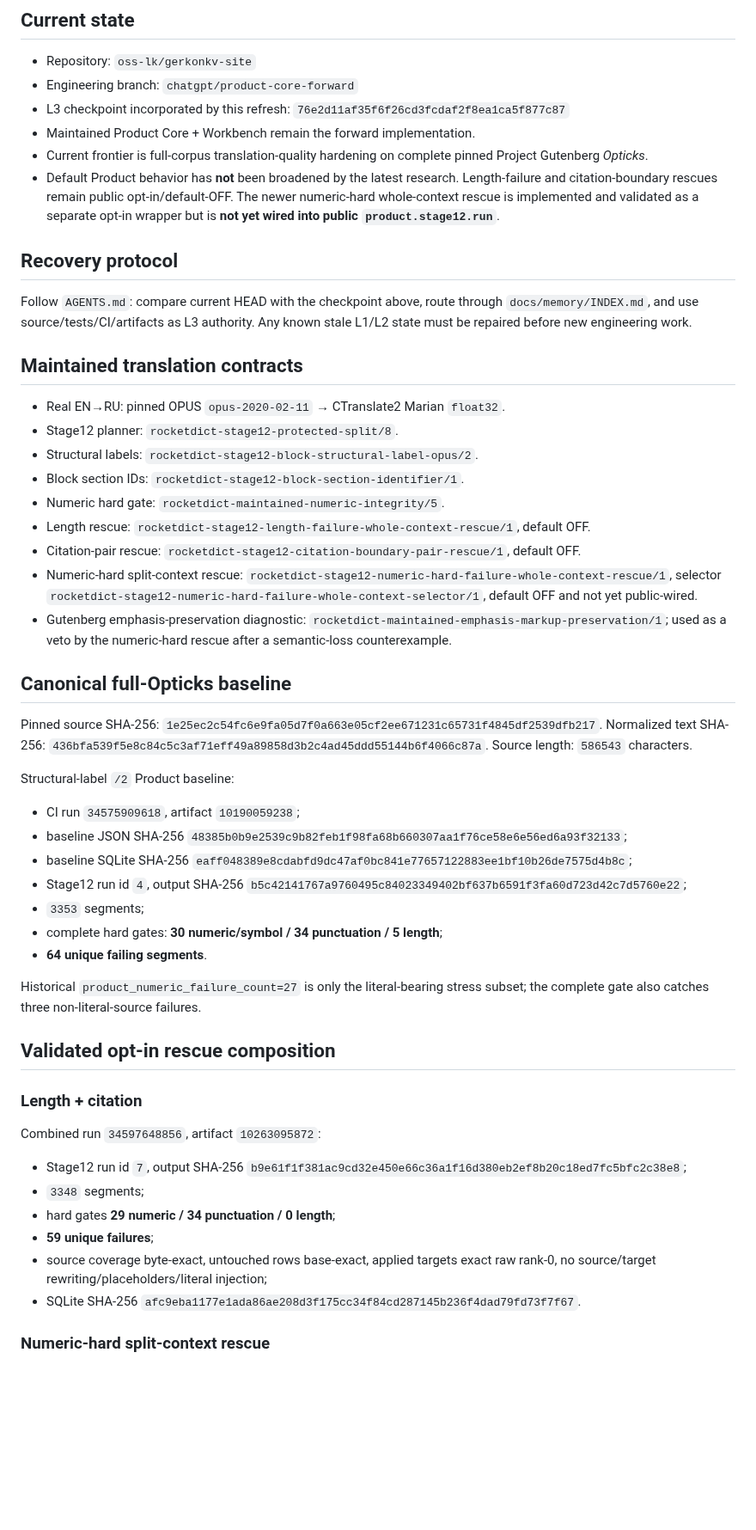
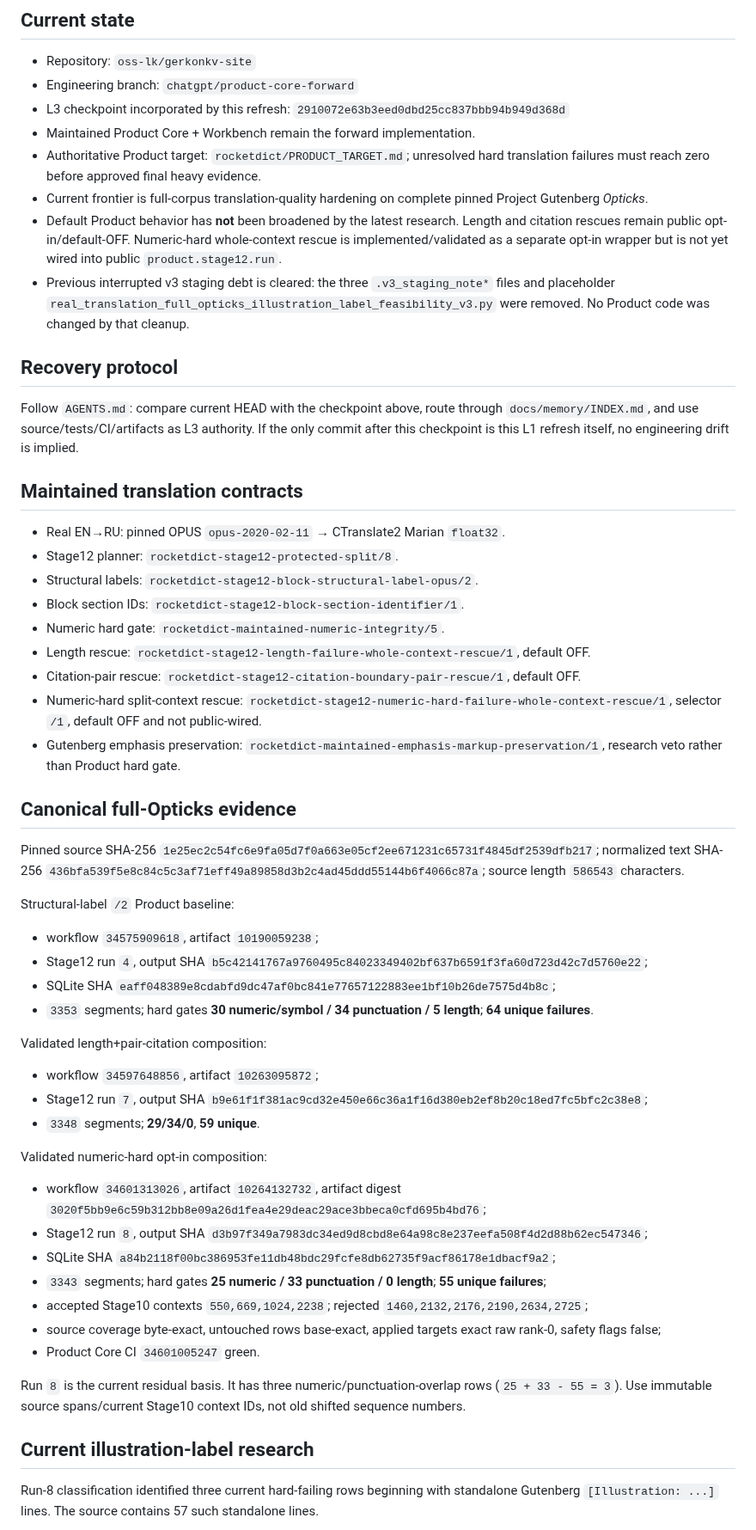
Before and after one commit to oss-lk/gerkonkv-site, a Markdown page: PROJECT_STATE.md, the part around one of its changes. Shown at 86% size. Drawn GitHub-style; blank space fills up the shorter version.

Commit message:
Refresh L1 through illustration DOE and cleanup

```diff
--- a/PROJECT_STATE.md
+++ b/PROJECT_STATE.md
@@ -6,14 +6,16 @@
 
 - Repository: `oss-lk/gerkonkv-site`
 - Engineering branch: `chatgpt/product-core-forward`
-- L3 checkpoint incorporated by this refresh: `76e2d11af35f6f26cd3fcdaf2f8ea1ca5f877c87`
+- L3 checkpoint incorporated by this refresh: `2910072e63b3eed0dbd25cc837bbb94b949d368d`
 - Maintained Product Core + Workbench remain the forward implementation.
+- Authoritative Product target: `rocketdict/PRODUCT_TARGET.md`; unresolved hard translation failures must reach zero before approved final heavy evidence.
 - Current frontier is full-corpus translation-quality hardening on complete pinned Project Gutenberg *Opticks*.
-- Default Product behavior has **not** been broadened by the latest research. Length-failure and citation-boundary rescues remain public opt-in/default-OFF. The newer numeric-hard whole-context rescue is implemented and validated as a separate opt-in wrapper but is **not yet wired into public `product.stage12.run`**.
+- Default Product behavior has **not** been broadened by the latest research. Length and citation rescues remain public opt-in/default-OFF. Numeric-hard whole-context rescue is implemented/validated as a separate opt-in wrapper but is not yet wired into public `product.stage12.run`.
+- Previous interrupted v3 staging debt is cleared: the three `.v3_staging_note*` files and placeholder `real_translation_full_opticks_illustration_label_feasibility_v3.py` were removed. No Product code was changed by that cleanup.
 
 ## Recovery protocol
 
-Follow `AGENTS.md`: compare current HEAD with the checkpoint above, route through `docs/memory/INDEX.md`, and use source/tests/CI/artifacts as L3 authority. Any known stale L1/L2 state must be repaired before new engineering work.
+Follow `AGENTS.md`: compare current HEAD with the checkpoint above, route through `docs/memory/INDEX.md`, and use source/tests/CI/artifacts as L3 authority. If the only commit after this checkpoint is this L1 refresh itself, no engineering drift is implied.
 
 ## Maintained translation contracts
 
@@ -24,37 +26,36 @@ Follow `AGENTS.md`: compare current HEAD with the checkpoint above, route throug
 - Numeric hard gate: `rocketdict-maintained-numeric-integrity/5`.
 - Length rescue: `rocketdict-stage12-length-failure-whole-context-rescue/1`, default OFF.
 - Citation-pair rescue: `rocketdict-stage12-citation-boundary-pair-rescue/1`, default OFF.
-- Numeric-hard split-context rescue: `rocketdict-stage12-numeric-hard-failure-whole-context-rescue/1`, selector `rocketdict-stage12-numeric-hard-failure-whole-context-selector/1`, default OFF and not yet public-wired.
-- Gutenberg emphasis-preservation diagnostic: `rocketdict-maintained-emphasis-markup-preservation/1`; used as a veto by the numeric-hard rescue after a semantic-loss counterexample.
+- Numeric-hard split-context rescue: `rocketdict-stage12-numeric-hard-failure-whole-context-rescue/1`, selector `/1`, default OFF and not public-wired.
+- Gutenberg emphasis preservation: `rocketdict-maintained-emphasis-markup-preservation/1`, research veto rather than Product hard gate.
 
-## Canonical full-Opticks baseline
+## Canonical full-Opticks evidence
 
-Pinned source SHA-256: `1e25ec2c54fc6e9fa05d7f0a663e05cf2ee671231c65731f4845df2539dfb217`.
-Normalized text SHA-256: `436bfa539f5e8c84c5c3af71eff49a89858d3b2c4ad45ddd55144b6f4066c87a`.
-Source length: `586543` characters.
+Pinned source SHA-256 `1e25ec2c54fc6e9fa05d7f0a663e05cf2ee671231c65731f4845df2539dfb217`; normalized text SHA-256 `436bfa539f5e8c84c5c3af71eff49a89858d3b2c4ad45ddd55144b6f4066c87a`; source length `586543` characters.
 
 Structural-label `/2` Product baseline:
-- CI run `34575909618`, artifact `10190059238`;
-- baseline JSON SHA-256 `48385b0b9e2539c9b82feb1f98fa68b660307aa1f76ce58e6e56ed6a93f32133`;
-- baseline SQLite SHA-256 `eaff048389e8cdabfd9dc47af0bc841e77657122883ee1bf10b26de7575d4b8c`;
-- Stage12 run id `4`, output SHA-256 `b5c42141767a9760495c84023349402bf637b6591f3fa60d723d42c7d5760e22`;
-- `3353` segments;
-- complete hard gates: **30 numeric/symbol / 34 punctuation / 5 length**;
-- **64 unique failing segments**.
+- workflow `34575909618`, artifact `10190059238`;
+- Stage12 run `4`, output SHA `b5c42141767a9760495c84023349402bf637b6591f3fa60d723d42c7d5760e22`;
+- SQLite SHA `eaff048389e8cdabfd9dc47af0bc841e77657122883ee1bf10b26de7575d4b8c`;
+- `3353` segments; hard gates **30 numeric/symbol / 34 punctuation / 5 length**; **64 unique failures**.
 
-Historical `product_numeric_failure_count=27` is only the literal-bearing stress subset; the complete gate also catches three non-literal-source failures.
+Validated length+pair-citation composition:
+- workflow `34597648856`, artifact `10263095872`;
+- Stage12 run `7`, output SHA `b9e61f1f381ac9cd32e450e66c36a1f16d380eb2ef8b20c18ed7fc5bfc2c38e8`;
+- `3348` segments; **29/34/0**, **59 unique**.
 
-## Validated opt-in rescue composition
+Validated numeric-hard opt-in composition:
+- workflow `34601313026`, artifact `10264132732`, artifact digest `3020f5bb9e6c59b312bb8e09a26d1fea4e29deac29ace3bbeca0cfd695b4bd76`;
+- Stage12 run `8`, output SHA `d3b97f349a7983dc34ed9d8cbd8e64a98c8e237eefa508f4d2d88b62ec547346`;
+- SQLite SHA `a84b2118f00bc386953fe11db48bdc29fcfe8db62735f9acf86178e1dbacf9a2`;
+- `3343` segments; hard gates **25 numeric / 33 punctuation / 0 length**; **55 unique failures**;
+- accepted Stage10 contexts `550,669,1024,2238`; rejected `1460,2132,2176,2190,2634,2725`;
+- source coverage byte-exact, untouched rows base-exact, applied targets exact raw rank-0, safety flags false;
+- Product Core CI `34601005247` green.
 
-### Length + citation
+Run `8` is the current residual basis. It has three numeric/punctuation-overlap rows (`25 + 33 - 55 = 3`). Use immutable source spans/current Stage10 context IDs, not old shifted sequence numbers.
 
-Combined run `34597648856`, artifact `10263095872`:
-- Stage12 run id `7`, output SHA-256 `b9e61f1f381ac9cd32e450e66c36a1f16d380eb2ef8b20c18ed7fc5bfc2c38e8`;
-- `3348` segments;
-- hard gates **29 numeric / 34 punctuation / 0 length**;
-- **59 unique failures**;
-- source coverage byte-exact, untouched rows base-exact, applied targets exact raw rank-0, no source/target rewriting/placeholders/literal injection;
-- SQLite SHA-256 `afc9eba1177e1ada86ae208d3f175cc34f84cd287145b236f4dad79fd73f7f67`.
+## Current illustration-label research
 
-### Numeric-hard split-context rescue
+Run-8 classification identified three current hard-failing rows beginning with standalone Gutenberg `[Illustration: ...]` lines. The source contains 57 such standalone lines.
 
```
Also changed, not shown: other parts of PROJECT_STATE.md (+18 -43 lines).
